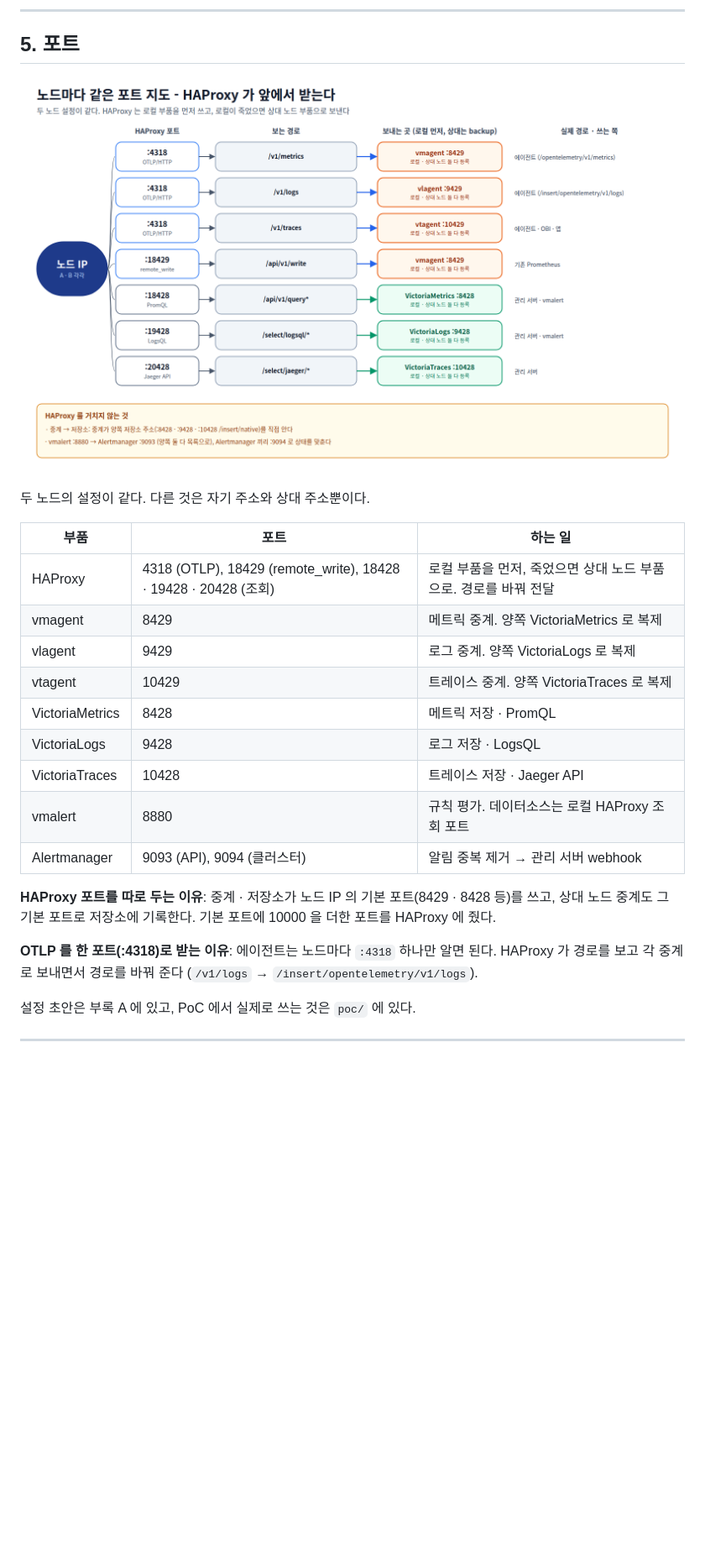
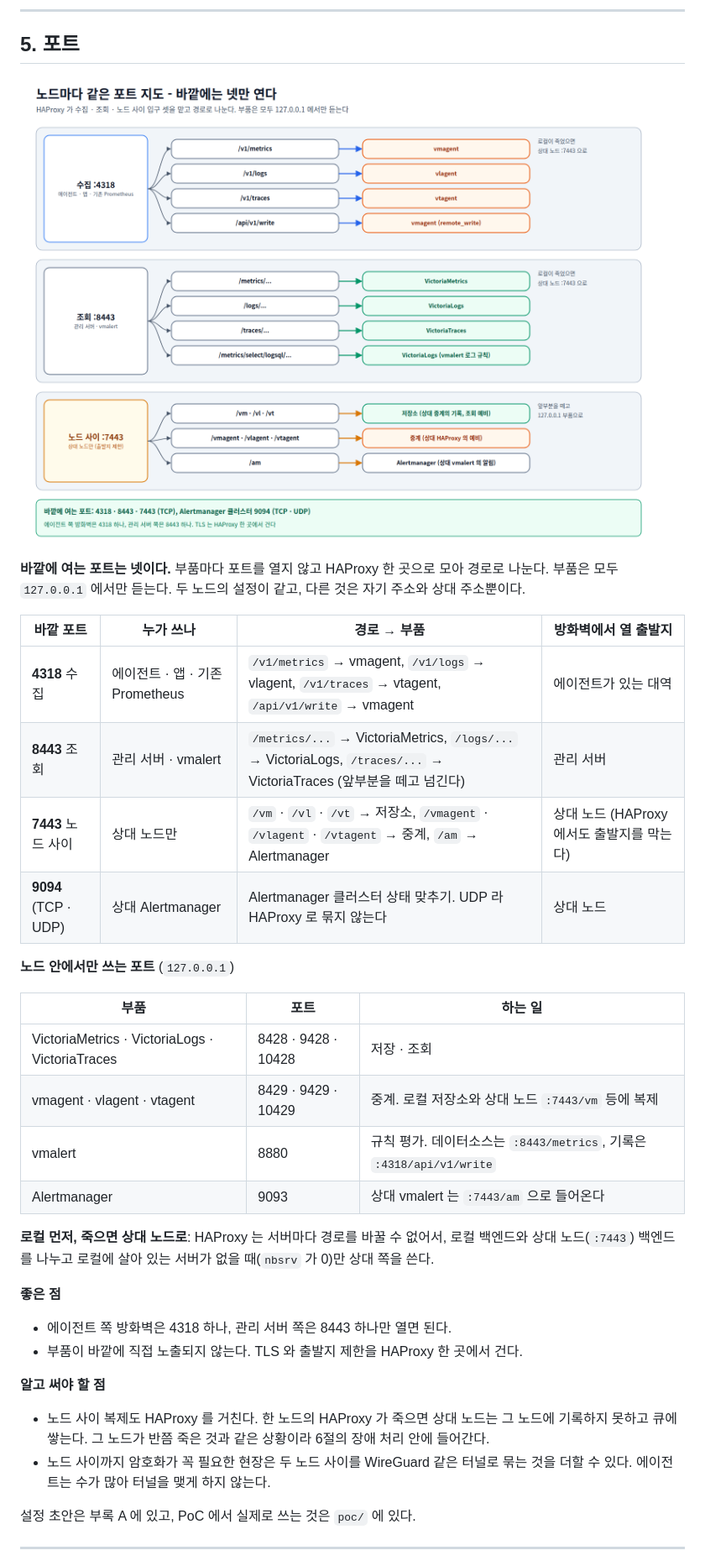
Before and after one commit to jollaman999/mon2-poc, a Markdown page: README.md, the part around one of its changes. Shown at 84% size. GitHub-like rendering; pictures changed too: figures/05-port-map.png; blank space fills up the shorter version.

Commit message:
바깥 포트를 HAProxy 4318 · 8443 · 7443 으로 모음

```diff
--- a/README.md
+++ b/README.md
@@ -303,23 +303,33 @@
 
 ![노드마다 같은 포트 지도](figures/05-port-map.png)
 
-두 노드의 설정이 같다. 다른 것은 자기 주소와 상대 주소뿐이다.
+**바깥에 여는 포트는 넷이다.** 부품마다 포트를 열지 않고 HAProxy 한 곳으로 모아 경로로 나눈다. 부품은 모두 `127.0.0.1` 에서만 듣는다. 두 노드의 설정이 같고, 다른 것은 자기 주소와 상대 주소뿐이다.
+
+| 바깥 포트 | 누가 쓰나 | 경로 → 부품 | 방화벽에서 열 출발지 |
+|---|---|---|---|
+| **4318** 수집 | 에이전트 · 앱 · 기존 Prometheus | `/v1/metrics` → vmagent, `/v1/logs` → vlagent, `/v1/traces` → vtagent, `/api/v1/write` → vmagent | 에이전트가 있는 대역 |
+| **8443** 조회 | 관리 서버 · vmalert | `/metrics/...` → VictoriaMetrics, `/logs/...` → VictoriaLogs, `/traces/...` → VictoriaTraces (앞부분을 떼고 넘긴다) | 관리 서버 |
+| **7443** 노드 사이 | 상대 노드만 | `/vm` · `/vl` · `/vt` → 저장소, `/vmagent` · `/vlagent` · `/vtagent` → 중계, `/am` → Alertmanager | 상대 노드 (HAProxy 에서도 출발지를 막는다) |
+| **9094** (TCP · UDP) | 상대 Alertmanager | Alertmanager 클러스터 상태 맞추기. UDP 라 HAProxy 로 묶지 않는다 | 상대 노드 |
+
+**노드 안에서만 쓰는 포트** (`127.0.0.1`)
 
 | 부품 | 포트 | 하는 일 |
 |---|---|---|
-| HAProxy | 4318 (OTLP), 18429 (remote_write), 18428 · 19428 · 20428 (조회) | 로컬 부품을 먼저, 죽었으면 상대 노드 부품으로. 경로를 바꿔 전달 |
-| vmagent | 8429 | 메트릭 중계. 양쪽 VictoriaMetrics 로 복제 |
-| vlagent | 9429 | 로그 중계. 양쪽 VictoriaLogs 로 복제 |
-| vtagent | 10429 | 트레이스 중계. 양쪽 VictoriaTraces 로 복제 |
-| VictoriaMetrics | 8428 | 메트릭 저장 · PromQL |
-| VictoriaLogs | 9428 | 로그 저장 · LogsQL |
-| VictoriaTraces | 10428 | 트레이스 저장 · Jaeger API |
-| vmalert | 8880 | 규칙 평가. 데이터소스는 로컬 HAProxy 조회 포트 |
-| Alertmanager | 9093 (API), 9094 (클러스터) | 알림 중복 제거 → 관리 서버 webhook |
+| VictoriaMetrics · VictoriaLogs · VictoriaTraces | 8428 · 9428 · 10428 | 저장 · 조회 |
+| vmagent · vlagent · vtagent | 8429 · 9429 · 10429 | 중계. 로컬 저장소와 상대 노드 `:7443/vm` 등에 복제 |
+| vmalert | 8880 | 규칙 평가. 데이터소스는 `:8443/metrics`, 기록은 `:4318/api/v1/write` |
+| Alertmanager | 9093 | 상대 vmalert 는 `:7443/am` 으로 들어온다 |
 
-**HAProxy 포트를 따로 두는 이유**: 중계 · 저장소가 노드 IP 의 기본 포트(8429 · 8428 등)를 쓰고, 상대 노드 중계도 그 기본 포트로 저장소에 기록한다. 기본 포트에 10000 을 더한 포트를 HAProxy 에 줬다.
+**로컬 먼저, 죽으면 상대 노드로**: HAProxy 는 서버마다 경로를 바꿀 수 없어서, 로컬 백엔드와 상대 노드(`:7443`) 백엔드를 나누고 로컬에 살아 있는 서버가 없을 때(`nbsrv` 가 0)만 상대 쪽을 쓴다.
 
-**OTLP 를 한 포트(:4318)로 받는 이유**: 에이전트는 노드마다 `:4318` 하나만 알면 된다. HAProxy 가 경로를 보고 각 중계로 보내면서 경로를 바꿔 준다 (`/v1/logs` → `/insert/opentelemetry/v1/logs`).
+**좋은 점**
+- 에이전트 쪽 방화벽은 4318 하나, 관리 서버 쪽은 8443 하나만 열면 된다.
+- 부품이 바깥에 직접 노출되지 않는다. TLS 와 출발지 제한을 HAProxy 한 곳에서 건다.
+
+**알고 써야 할 점**
+- 노드 사이 복제도 HAProxy 를 거친다. 한 노드의 HAProxy 가 죽으면 상대 노드는 그 노드에 기록하지 못하고 큐에 쌓는다. 그 노드가 반쯤 죽은 것과 같은 상황이라 6절의 장애 처리 안에 들어간다.
+- 노드 사이까지 암호화가 꼭 필요한 현장은 두 노드 사이를 WireGuard 같은 터널로 묶는 것을 더할 수 있다. 에이전트는 수가 많아 터널을 맺게 하지 않는다.
 
 설정 초안은 부록 A 에 있고, PoC 에서 실제로 쓰는 것은 `poc/` 에 있다.
 
```
Also changed, not shown: other parts of README.md (+56 -60 lines), poc/README.md (+7 -4 lines), figures/11-prometheus.png, 13 other files.
